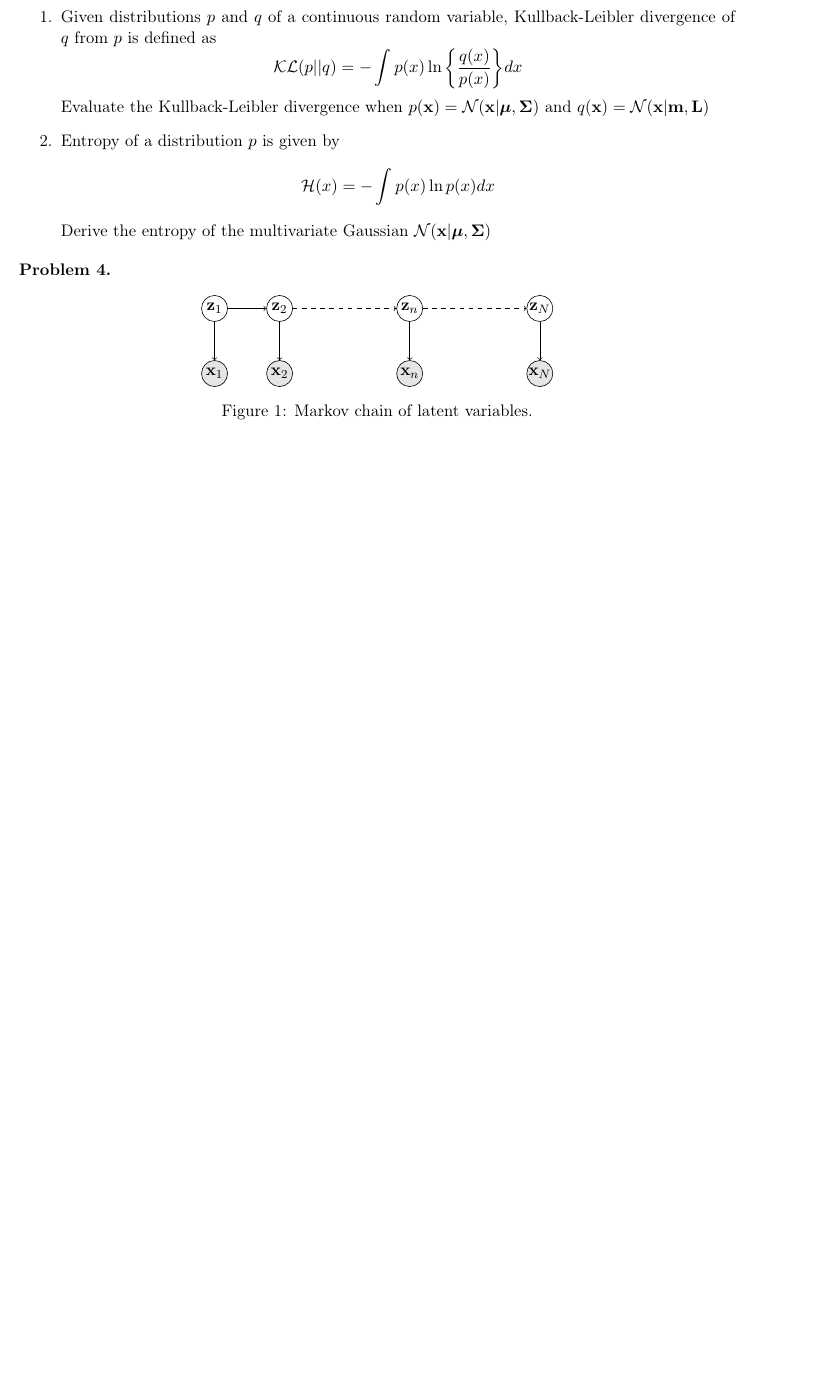
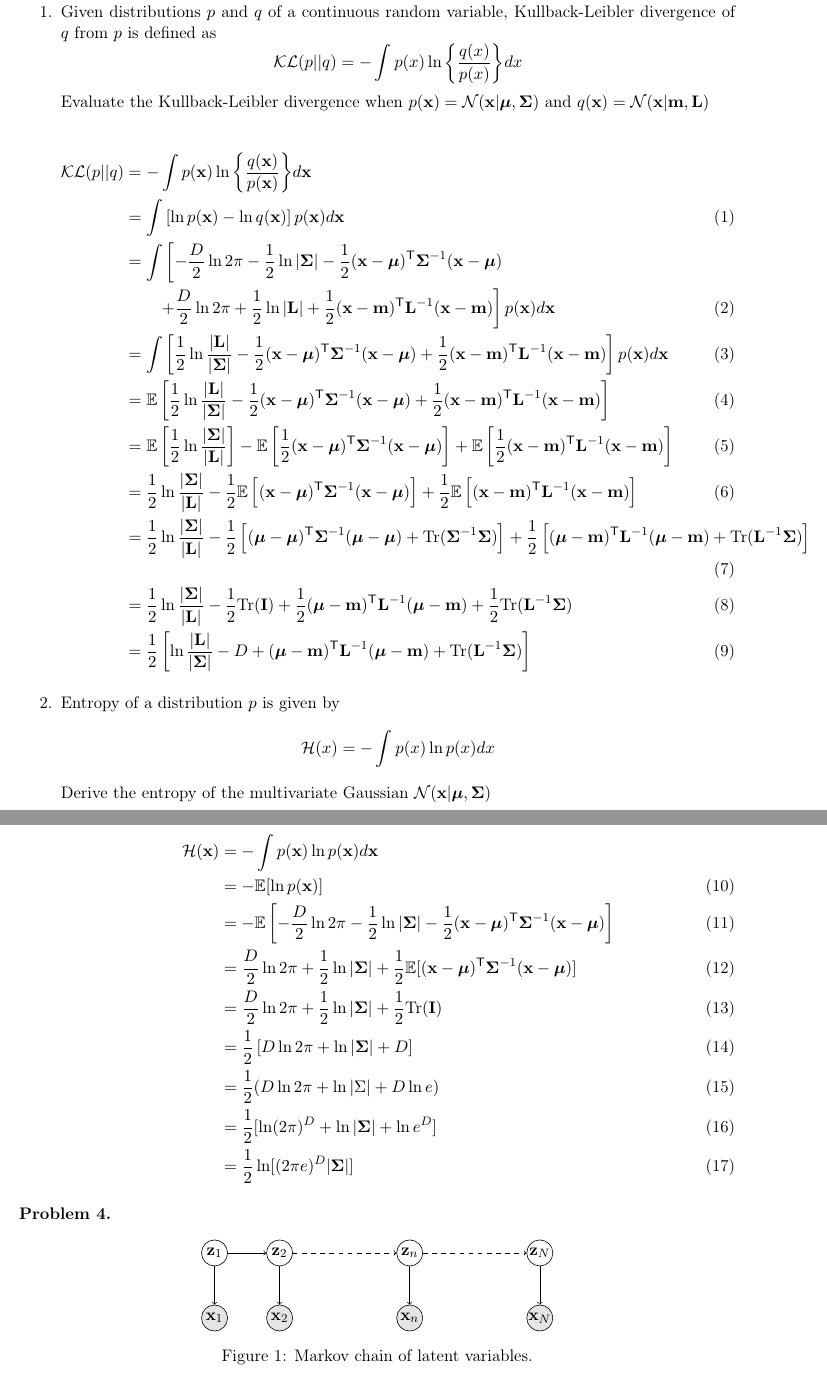
Before and after one commit to Vasileios-Charatsidis/machine-learning-2, a LaTeX problem sheet (hw2/hw2-sol.tex): part of page 2 of 2 before the commit and two parts of pages 2 and 3 of 3 after it, the two joined at a grey line, cut so that both start at the same text, the shorter picture padded with empty space. Compiled offline with pdfLaTeX.

Commit message:
done problem 3

```diff
--- a/hw2/hw2-sol.tex
+++ b/hw2/hw2-sol.tex
@@ -60,11 +60,78 @@ Consider all the Bayesian networks consisting of three vertices $X$, $Y$ and $Z$
     \mathcal{KL}(p||q)= - \int {p(x)\ln \left\{ {\frac{{q(x)}}{{p(x)}}} \right\}} dx \nonumber
     \end{equation}
     Evaluate the Kullback-Leibler divergence when $p(\vt{x})=\distNorm(\vt{x}|\vt{\mu},\vt{\Sigma})$ and $q(\vt{x})=\distNorm(\vt{x}|\vt{m},\vt{L})$
+
+	\begin{align}
+		\mathcal{KL}(p||q)
+		&= - \int {p(\vt{x})\ln \left\{{\frac{{q(\vt{x})}}{{p(\vt{x})}}}\right\}} d\vt{x} \nonumber \\
+		&= \int \left[ \ln p(\vt{x})-\ln q(\vt{x}) \right] p(\vt{x})d\vt{x} \\
+		&= \int \left[ -\frac{D}{2}\ln 2\pi
+		-\frac{1}{2}\ln|\vt{\Sigma}|-\frac{1}{2}(\vt{x}-\vt{\mu})^\trans\vt{\Sigma}^{-1}(\vt{x}-\vt{\mu})
+			\right. \nonumber \\
+			&\qquad \left.+\frac{D}{2}\ln2\pi+\frac{1}{2}\ln|\vt{L}|
+			+\frac{1}{2}(\vt{x}-\vt{m})^\trans\vt{L}^{-1}(\vt{x}-\vt{m})
+		\right]p(\vt{x})d\vt{x} \\
+		&=\int \left[
+			\frac{1}{2}\ln\frac{|\vt{L}|}{|\vt{\Sigma}|}
+			-\frac{1}{2}(\vt{x}-\vt{\mu})^\trans\vt{\Sigma}^{-1}(\vt{x}-\vt{\mu})
+			+\frac{1}{2}(\vt{x}-\vt{m})^\trans\vt{L}^{-1}(\vt{x}-\vt{m})
+		\right]p(\vt{x})d\vt{x} \\
+		&=\mathbb{E}\left[
+			\frac{1}{2}\ln\frac{|\vt{L}|}{|\vt{\Sigma}|}
+			-\frac{1}{2}(\vt{x}-\vt{\mu})^\trans\vt{\Sigma}^{-1}(\vt{x}-\vt{\mu})
+			+\frac{1}{2}(\vt{x}-\vt{m})^\trans\vt{L}^{-1}(\vt{x}-\vt{m})
+		\right] \\
+		&=\mathbb{E}\left[ \frac{1}{2}\ln\frac{|\vt{\Sigma}|}{|\vt{L}|} \right]
+		-\mathbb{E}\left[\frac{1}{2}(\vt{x}-\vt{\mu})^\trans\vt{\Sigma}^{-1}(\vt{x}-\vt{\mu})\right]
+		+\mathbb{E}\left[\frac{1}{2}(\vt{x}-\vt{m})^\trans\vt{L}^{-1}(\vt{x}-\vt{m})\right] \\
+		&=\frac{1}{2}\ln\frac{|\vt{\Sigma}|}{|\vt{L}|}
+		-\frac{1}{2}\mathbb{E}\left[
+			(\vt{x}-\vt{\mu})^\trans\vt{\Sigma}^{-1}(\vt{x}-\vt{\mu})
+		\right]+\frac{1}{2}\mathbb{E}\left[
+			(\vt{x}-\vt{m})^\trans\vt{L}^{-1}(\vt{x}-\vt{m})
+		\right] \\
+		&=\frac{1}{2}\ln\frac{|\vt{\Sigma}|}{|\vt{L}|}
+		-\frac{1}{2}\left[
+			(\vt{\mu}-\vt{\mu})^\trans\vt{\Sigma}^{-1}(\vt{\mu}-\vt{\mu})
+			+\text{Tr}(\vt{\Sigma}^{-1}\vt{\Sigma})
+		\right]+\frac{1}{2}\left[
+			(\vt{\mu}-\vt{m})^\trans\vt{L}^{-1}(\vt{\mu}-\vt{m})
+			+\text{Tr}(\vt{L}^{-1}\vt{\Sigma})
+		\right] \\
+		&=\frac{1}{2}\ln\frac{|\vt{\Sigma}|}{|\vt{L}|}
+		-\frac{1}{2}\text{Tr}(\vt{I})+\frac{1}{2}
+		(\vt{\mu}-\vt{m})^\trans\vt{L}^{-1}(\vt{\mu}-\vt{m})
+		+\frac{1}{2}\text{Tr}(\vt{L}^{-1}\vt{\Sigma}) \\
+		&=\frac{1}{2}\left[
+			\ln\frac{|\vt{L}|}{|\vt{\Sigma}|}-D
+			+(\vt{\mu}-\vt{m})^\trans\vt{L}^{-1}(\vt{\mu}-\vt{m})
+			+\text{Tr}(\vt{L}^{-1}\vt{\Sigma})
+		\right]
+	\end{align}
+
 \item Entropy of a distribution $p$ is given by
     \begin{equation}
     \mathcal{H}(x) = - \int {p(x)\ln p(x)} dx\nonumber
     \end{equation}
     Derive the entropy of the multivariate Gaussian $\distNorm(\vt{x}|\vt{\mu},\vt{\Sigma})$
+
+	\begin{align}
+		\mathcal{H}(\vt{x}) &= - \int {p(\vt{x})\ln p(\vt{x})} d\vt{x}\nonumber \\
+		&=-\mathbb{E}[\ln p(\vt{x})] \\
+		&=-\mathbb{E}\left[
+			-\frac{D}{2}\ln2\pi
+			-\frac{1}{2}\ln|\vt{\Sigma}|
+			-\frac{1}{2}(\vt{x}-\vt{\mu})^\trans\vt{\Sigma}^{-1}(\vt{x}-\vt{\mu})
+		\right] \\
+		&=\frac{D}{2}\ln2\pi+\frac{1}{2}\ln|\vt{\Sigma}|
+		+\frac{1}{2}\mathbb{E}[(\vt{x}-\vt{\mu})^\trans\vt{\Sigma}^{-1}(\vt{x}-\vt{\mu})] \\
+		&=\frac{D}{2}\ln2\pi+\frac{1}{2}\ln|\vt{\Sigma}|+\frac{1}{2}\text{Tr}(\vt{I}) \\
+		&=\frac{1}{2}\left[ D\ln2\pi+\ln|\vt{\Sigma}|+D \right] \\
+		&=\frac{1}{2}(D\ln2\pi+\ln|\Sigma|+D\ln e) \\
+		&=\frac{1}{2}[\ln(2\pi)^D+\ln|\vt{\Sigma}|+\ln e^D] \\
+		&=\frac{1}{2}\ln[(2\pi e)^D |\vt{\Sigma}|]
+	\end{align}
+
 \end{enumerate}
 \end{problem}
 
```
Also changed, not shown: hw2/hw2-sol.pdf.
